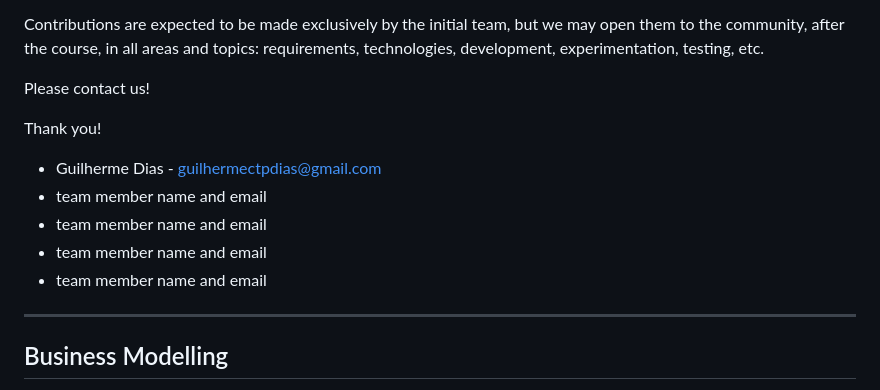
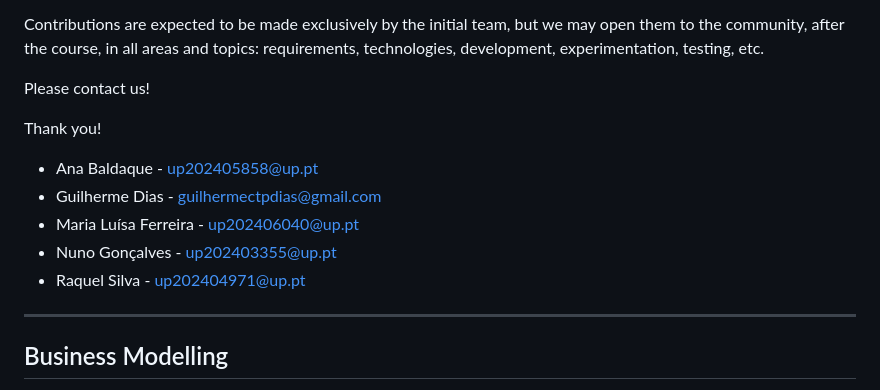
Before and after one commit to nunogoncalves221/UrbanEye_ESOF, a Markdown page: README.md, the part around one of its changes. Drawn GitHub-style.

```diff
--- a/README.md
+++ b/README.md
@@ -34,11 +34,11 @@ Please contact us!
 
 Thank you!
 
+* Ana Baldaque - up202405858@up.pt
 * Guilherme Dias - guilhermectpdias@gmail.com
-* team member name and email
-* team member name and email
-* team member name and email
-* team member name and email
+* Maria Luísa Ferreira - up202406040@up.pt
+* Nuno Gonçalves - up202403355@up.pt
+* Raquel Silva - up202404971@up.pt
 
 ---
 
```
Also changed, not shown: other parts of README.md (+24 -6 lines), docs/images/mockup_exceptional.png (added), docs/images/mockup_normal.png (added).
